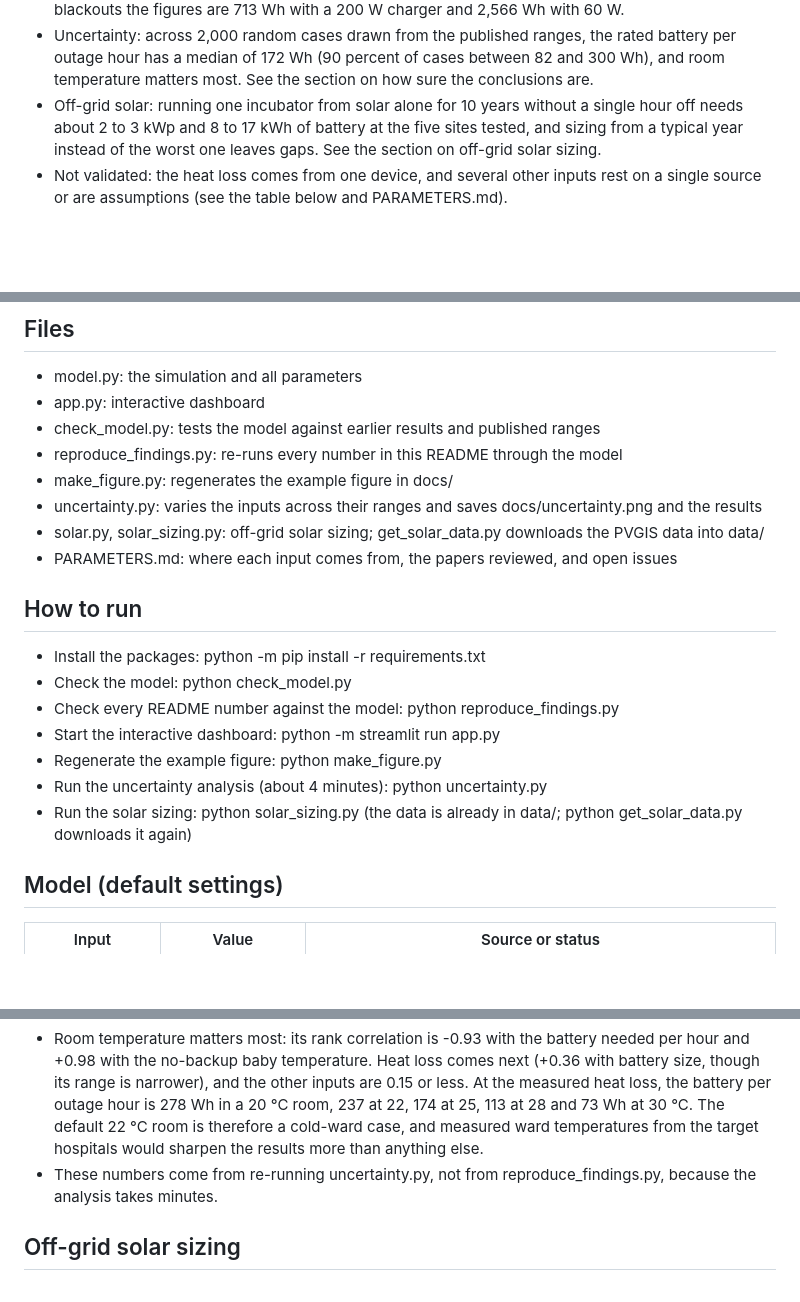
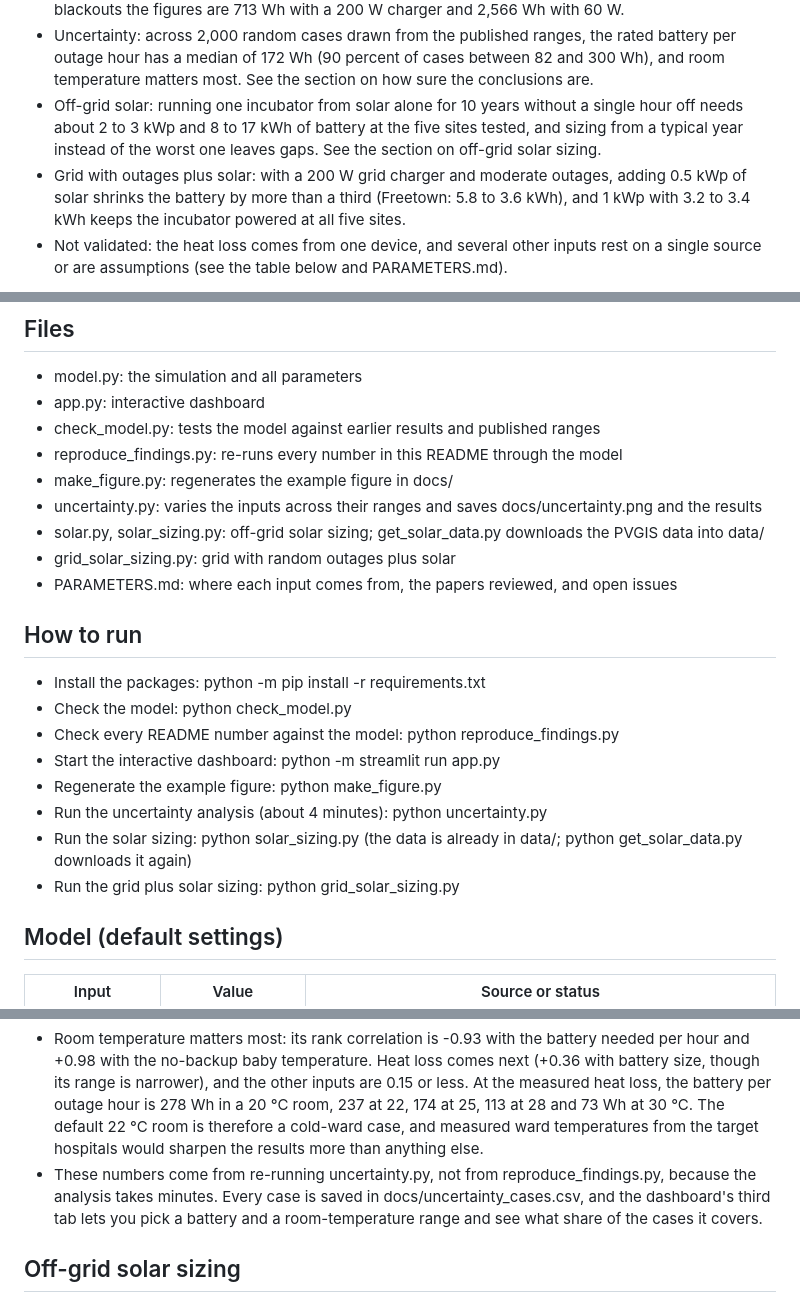
Before and after one commit to Alusine-bah/incubator-power-resilience, a Markdown page: README.md, 3 parts joined by grey strips. Drawn GitHub-style; blank space fills up the shorter version.

```diff
--- a/README.md
+++ b/README.md
@@ -14,6 +14,7 @@ Main results for the default incubator, a 2 kg baby and a 22 °C room. Inputs th
 - Charger: for three 2 h blackouts a day, a 476 Wh battery works if the charger delivers 100 W or more. With a 60 W charger the battery cannot refill between blackouts and 814 Wh is needed. For 3 h blackouts the figures are 713 Wh with a 200 W charger and 2,566 Wh with 60 W.
 - Uncertainty: across 2,000 random cases drawn from the published ranges, the rated battery per outage hour has a median of 172 Wh (90 percent of cases between 82 and 300 Wh), and room temperature matters most. See the section on how sure the conclusions are.
 - Off-grid solar: running one incubator from solar alone for 10 years without a single hour off needs about 2 to 3 kWp and 8 to 17 kWh of battery at the five sites tested, and sizing from a typical year instead of the worst one leaves gaps. See the section on off-grid solar sizing.
+- Grid with outages plus solar: with a 200 W grid charger and moderate outages, adding 0.5 kWp of solar shrinks the battery by more than a third (Freetown: 5.8 to 3.6 kWh), and 1 kWp with 3.2 to 3.4 kWh keeps the incubator powered at all five sites.
 - Not validated: the heat loss comes from one device, and several other inputs rest on a single source or are assumptions (see the table below and PARAMETERS.md).
 
 ![Baby temperature in a 2 h blackout, with and without a 500 Wh battery](docs/blackout_example.png)
@@ -28,6 +29,7 @@ Main results for the default incubator, a 2 kg baby and a 22 °C room. Inputs th
 - make_figure.py: regenerates the example figure in docs/
 - uncertainty.py: varies the inputs across their ranges and saves docs/uncertainty.png and the results
 - solar.py, solar_sizing.py: off-grid solar sizing; get_solar_data.py downloads the PVGIS data into data/
+- grid_solar_sizing.py: grid with random outages plus solar
 - PARAMETERS.md: where each input comes from, the papers reviewed, and open issues
 
 ## How to run
@@ -38,6 +40,7 @@ Main results for the default incubator, a 2 kg baby and a 22 °C room. Inputs th
 - Regenerate the example figure: python make_figure.py
 - Run the uncertainty analysis (about 4 minutes): python uncertainty.py
 - Run the solar sizing: python solar_sizing.py (the data is already in data/; python get_solar_data.py downloads it again)
+- Run the grid plus solar sizing: python grid_solar_sizing.py
 
 ## Model (default settings)
 | Input | Value | Source or status |
@@ -65,7 +68,7 @@ python uncertainty.py draws each input at random from its range and runs the mod
 - Low voltage (grid at 0.55 to 0.90 of nominal for 6 h): no battery is needed in 83 percent of cases. When one is needed, the median rated size is 550 Wh and the 95th percentile is 1,256 Wh.
 - By birth weight, the median battery per outage hour is 219 Wh at 0.5 kg, 207 at 1 kg, 176 at 2 kg, 164 at 3 kg and 156 Wh at 4 kg.
 - Room temperature matters most: its rank correlation is -0.93 with the battery needed per hour and +0.98 with the no-backup baby temperature. Heat loss comes next (+0.36 with battery size, though its range is narrower), and the other inputs are 0.15 or less. At the measured heat loss, the battery per outage hour is 278 Wh in a 20 °C room, 237 at 22, 174 at 25, 113 at 28 and 73 Wh at 30 °C. The default 22 °C room is therefore a cold-ward case, and measured ward temperatures from the target hospitals would sharpen the results more than anything else.
-- These numbers come from re-running uncertainty.py, not from reproduce_findings.py, because the analysis takes minutes.
+- These numbers come from re-running uncertainty.py, not from reproduce_findings.py, because the analysis takes minutes. Every case is saved in docs/uncertainty_cases.csv, and the dashboard's third tab lets you pick a battery and a room-temperature range and see what share of the cases it covers.
 
 ## Off-grid solar sizing
 Several of the hospitals in the Sierra Leone sensor study run on solar panels and generators with no grid. For that case, solar_sizing.py asks how large a solar array and battery one incubator needs so that it never loses power. It uses 10 years (2014 to 2023) of measured hourly solar output from PVGIS (European Commission Joint Research Centre) for five sites, saved in data/ by get_solar_data.py. Each hour the incubator draws the heat it loses to the room through the converter (189 W, or 4.5 kWh a day, for the default incubator, a 2 kg baby and a 22 °C room); solar runs it first, any surplus charges the battery at 95 percent, and the battery covers the rest. The full output is in docs/solar_sizing_results.txt and the figure is docs/solar_sizing.png. The dashboard has a matching tab.
```
Also changed, not shown: other parts of README.md (+13 -2 lines), PARAMETERS.md (+6 -0 lines), docs/grid_solar.png (added), 7 other files.
